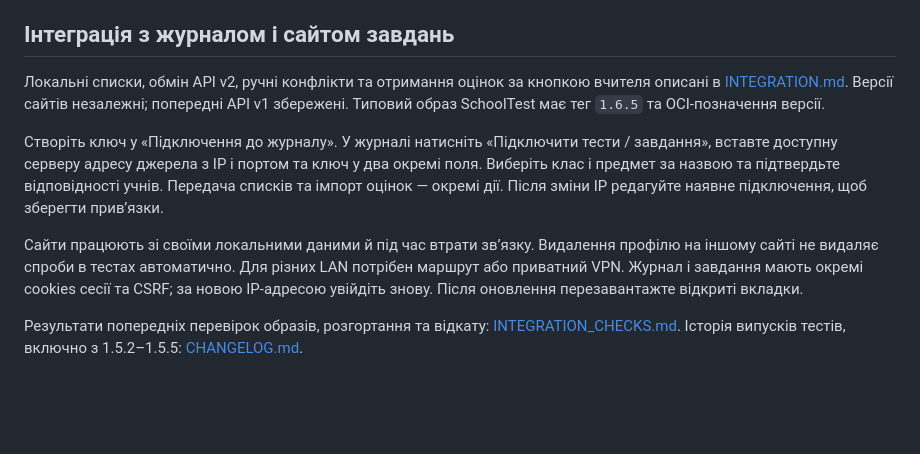
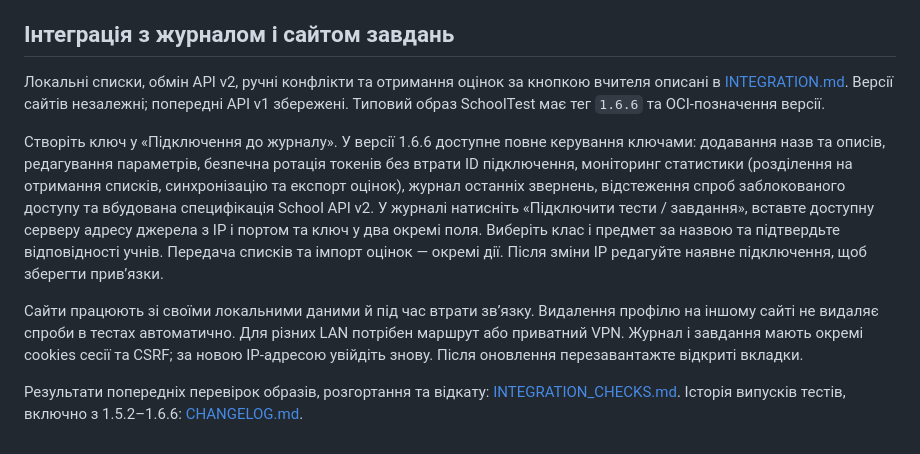
Before and after one commit to yrskrs/school_test, a Markdown page: README.md, the part around the change. Rendered like a GitHub page; blank space fills up the shorter version.

Commit message:
docs: оновлення інструкції користувача та README для версії 1.6.6 з описом ключів API

```diff
--- a/README.md
+++ b/README.md
@@ -418,10 +418,10 @@ docker compose -p schooltest-runtime-check -f tests/compose.runtime.yaml down
 
 ## Інтеграція з журналом і сайтом завдань
 
-Локальні списки, обмін API v2, ручні конфлікти та отримання оцінок за кнопкою вчителя описані в [INTEGRATION.md](INTEGRATION.md). Версії сайтів незалежні; попередні API v1 збережені. Типовий образ SchoolTest має тег `1.6.5` та OCI-позначення версії.
+Локальні списки, обмін API v2, ручні конфлікти та отримання оцінок за кнопкою вчителя описані в [INTEGRATION.md](INTEGRATION.md). Версії сайтів незалежні; попередні API v1 збережені. Типовий образ SchoolTest має тег `1.6.6` та OCI-позначення версії.
 
-Створіть ключ у «Підключення до журналу». У журналі натисніть «Підключити тести / завдання», вставте доступну серверу адресу джерела з IP і портом та ключ у два окремі поля. Виберіть клас і предмет за назвою та підтвердьте відповідності учнів. Передача списків та імпорт оцінок — окремі дії. Після зміни IP редагуйте наявне підключення, щоб зберегти прив’язки.
+Створіть ключ у «Підключення до журналу». У версії 1.6.6 доступне повне керування ключами: додавання назв та описів, редагування параметрів, безпечна ротація токенів без втрати ID підключення, моніторинг статистики (розділення на отримання списків, синхронізацію та експорт оцінок), журнал останніх звернень, відстеження спроб заблокованого доступу та вбудована специфікація School API v2. У журналі натисніть «Підключити тести / завдання», вставте доступну серверу адресу джерела з IP і портом та ключ у два окремі поля. Виберіть клас і предмет за назвою та підтвердьте відповідності учнів. Передача списків та імпорт оцінок — окремі дії. Після зміни IP редагуйте наявне підключення, щоб зберегти прив’язки.
 
 Сайти працюють зі своїми локальними даними й під час втрати зв’язку. Видалення профілю на іншому сайті не видаляє спроби в тестах автоматично. Для різних LAN потрібен маршрут або приватний VPN. Журнал і завдання мають окремі cookies сесії та CSRF; за новою IP-адресою увійдіть знову. Після оновлення перезавантажте відкриті вкладки.
 
-Результати попередніх перевірок образів, розгортання та відкату: [INTEGRATION_CHECKS.md](INTEGRATION_CHECKS.md). Історія випусків тестів, включно з 1.5.2–1.5.5: [CHANGELOG.md](CHANGELOG.md).
+Результати попередніх перевірок образів, розгортання та відкату: [INTEGRATION_CHECKS.md](INTEGRATION_CHECKS.md). Історія випусків тестів, включно з 1.5.2–1.6.6: [CHANGELOG.md](CHANGELOG.md).
```
Also changed, not shown: USER_GUIDE.md (+26 -0 lines).
